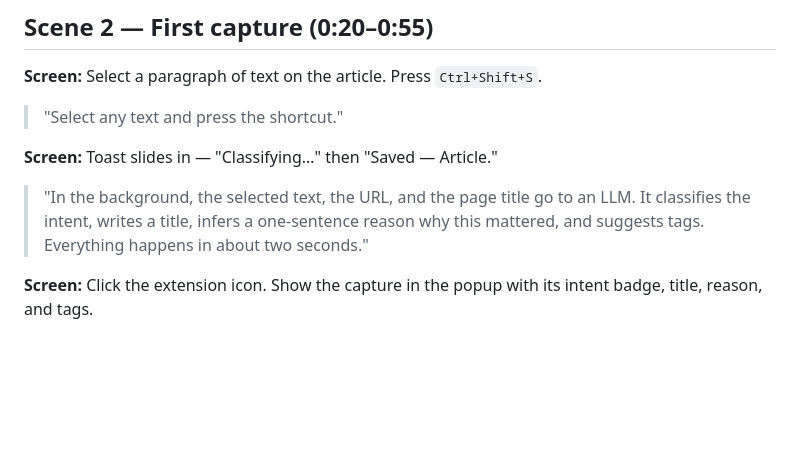
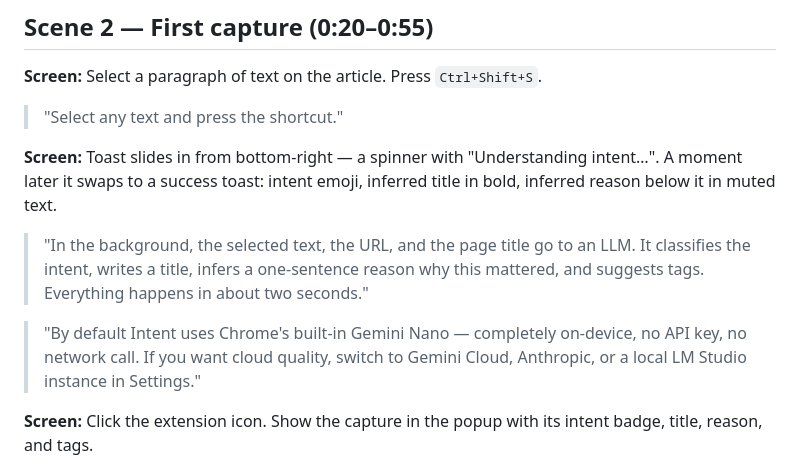
Before and after one commit to ChinmayDharmik/Intent_Note, a Markdown page: DEMO_SCRIPT.md, the part around one of its changes. GitHub-like rendering; blank space fills up the shorter version.

```diff
--- a/DEMO_SCRIPT.md
+++ b/DEMO_SCRIPT.md
@@ -20,9 +20,11 @@ Target length: ~3 minutes. Recorded screen + voiceover.
 
 > "Select any text and press the shortcut."
 
-**Screen:** Toast slides in — "Classifying…" then "Saved — Article."
+**Screen:** Toast slides in from bottom-right — a spinner with "Understanding intent…". A moment later it swaps to a success toast: intent emoji, inferred title in bold, inferred reason below it in muted text.
 
 > "In the background, the selected text, the URL, and the page title go to an LLM. It classifies the intent, writes a title, infers a one-sentence reason why this mattered, and suggests tags. Everything happens in about two seconds."
+
+> "By default Intent uses Chrome's built-in Gemini Nano — completely on-device, no API key, no network call. If you want cloud quality, switch to Gemini Cloud, Anthropic, or a local LM Studio instance in Settings."
 
 **Screen:** Click the extension icon. Show the capture in the popup with its intent badge, title, reason, and tags.
 
```
Also changed, not shown: other parts of DEMO_SCRIPT.md (+8 -6 lines).
